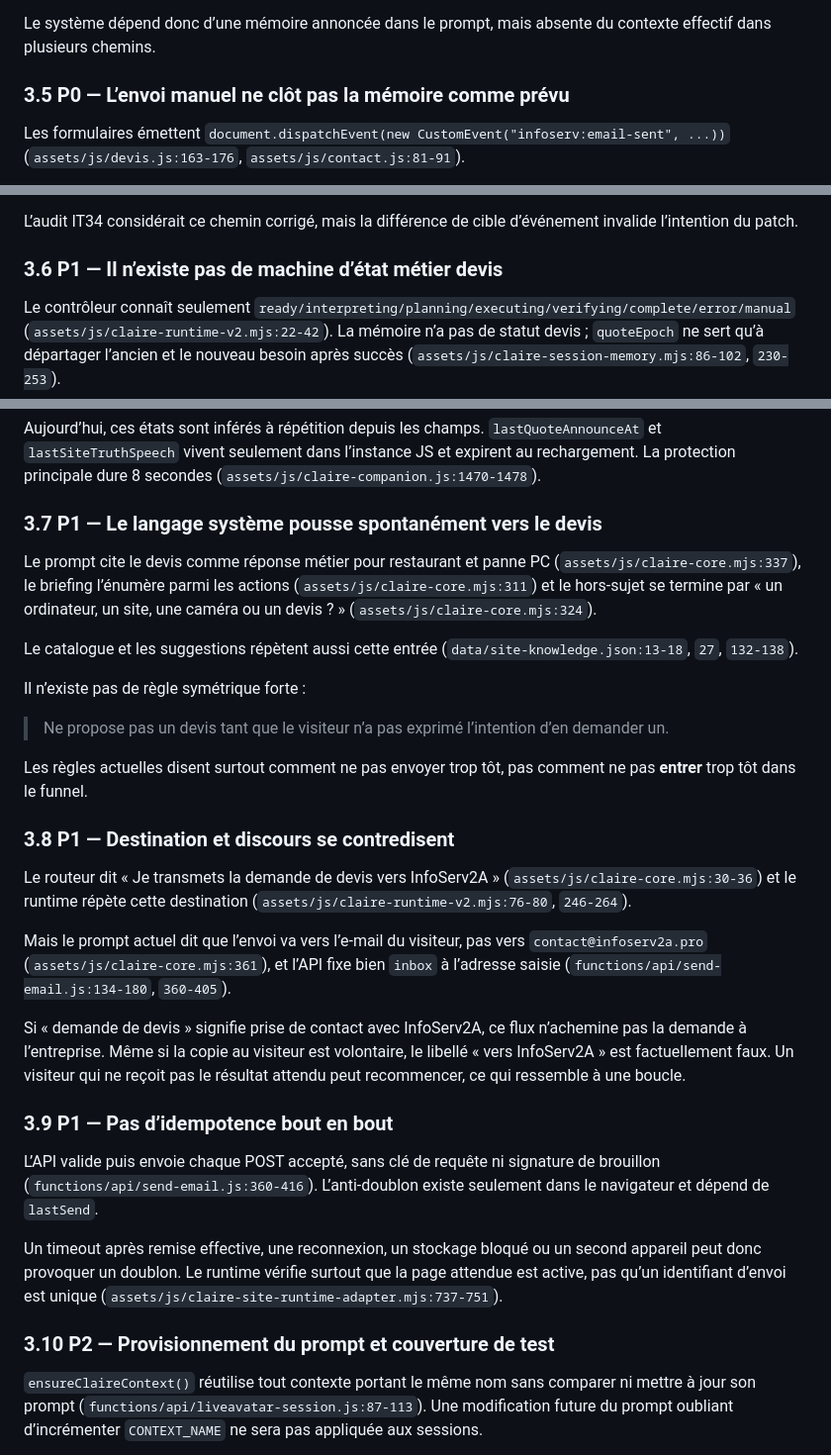
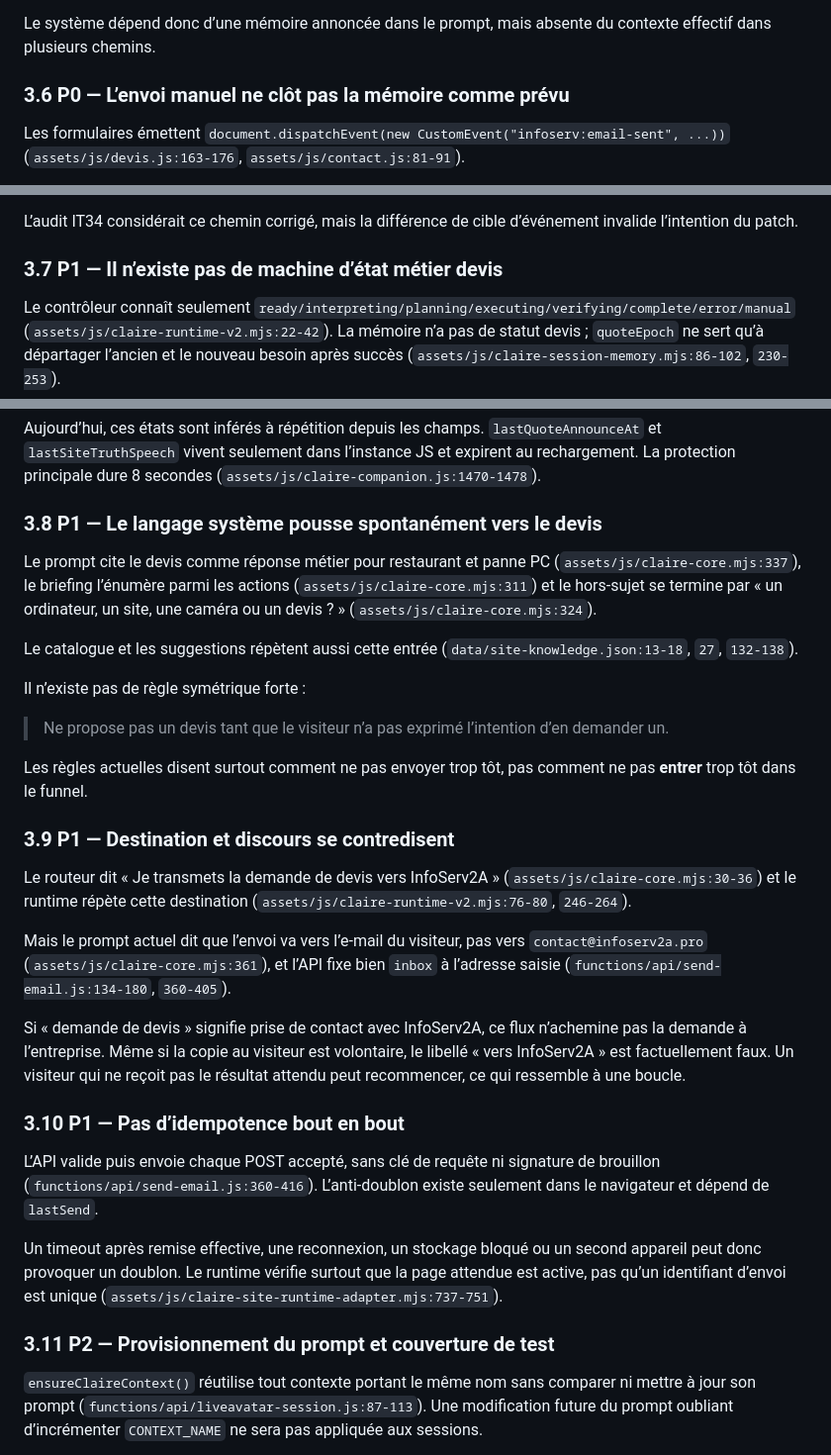
Before and after one commit to didier2a/INFOSERV2A, a Markdown page: docs/claire-audit-conversation-devis-20260911.md, 3 parts joined by grey strips. Shown at 99% size. GitHub-like rendering.

```diff
--- a/docs/claire-audit-conversation-devis-20260911.md
+++ b/docs/claire-audit-conversation-devis-20260911.md
@@ -134,7 +150,7 @@ Conséquence :
 
 Le système dépend donc d’une mémoire annoncée dans le prompt, mais absente du contexte effectif dans plusieurs chemins.
 
-### 3.5 P0 — L’envoi manuel ne clôt pas la mémoire comme prévu
+### 3.6 P0 — L’envoi manuel ne clôt pas la mémoire comme prévu
 
 Les formulaires émettent `document.dispatchEvent(new CustomEvent("infoserv:email-sent", ...))` (`assets/js/devis.js:163-176`, `assets/js/contact.js:81-91`).
 
@@ -149,7 +165,7 @@ Après un envoi manuel réussi :
 
 L’audit IT34 considérait ce chemin corrigé, mais la différence de cible d’événement invalide l’intention du patch.
 
-### 3.6 P1 — Il n’existe pas de machine d’état métier devis
+### 3.7 P1 — Il n’existe pas de machine d’état métier devis
 
 Le contrôleur connaît seulement `ready/interpreting/planning/executing/verifying/complete/error/manual` (`assets/js/claire-runtime-v2.mjs:22-42`). La mémoire n’a pas de statut devis ; `quoteEpoch` ne sert qu’à départager l’ancien et le nouveau besoin après succès (`assets/js/claire-session-memory.mjs:86-102`, `230-253`).
 
@@ -162,7 +178,7 @@ idle → collecting → ready_for_confirmation → submitting → sent
 
 Aujourd’hui, ces états sont inférés à répétition depuis les champs. `lastQuoteAnnounceAt` et `lastSiteTruthSpeech` vivent seulement dans l’instance JS et expirent au rechargement. La protection principale dure 8 secondes (`assets/js/claire-companion.js:1470-1478`).
 
-### 3.7 P1 — Le langage système pousse spontanément vers le devis
+### 3.8 P1 — Le langage système pousse spontanément vers le devis
 
 Le prompt cite le devis comme réponse métier pour restaurant et panne PC (`assets/js/claire-core.mjs:337`), le briefing l’énumère parmi les actions (`assets/js/claire-core.mjs:311`) et le hors-sujet se termine par « un ordinateur, un site, une caméra ou un devis ? » (`assets/js/claire-core.mjs:324`).
 
@@ -174,7 +190,7 @@ Il n’existe pas de règle symétrique forte :
 
 Les règles actuelles disent surtout comment ne pas envoyer trop tôt, pas comment ne pas **entrer** trop tôt dans le funnel.
 
-### 3.8 P1 — Destination et discours se contredisent
+### 3.9 P1 — Destination et discours se contredisent
 
 Le routeur dit « Je transmets la demande de devis vers InfoServ2A » (`assets/js/claire-core.mjs:30-36`) et le runtime répète cette destination (`assets/js/claire-runtime-v2.mjs:76-80`, `246-264`).
 
@@ -182,13 +198,13 @@ Mais le prompt actuel dit que l’envoi va vers l’e-mail du visiteur, pas vers
 
 Si « demande de devis » signifie prise de contact avec InfoServ2A, ce flux n’achemine pas la demande à l’entreprise. Même si la copie au visiteur est volontaire, le libellé « vers InfoServ2A » est factuellement faux. Un visiteur qui ne reçoit pas le résultat attendu peut recommencer, ce qui ressemble à une boucle.
 
-### 3.9 P1 — Pas d’idempotence bout en bout
+### 3.10 P1 — Pas d’idempotence bout en bout
 
 L’API valide puis envoie chaque POST accepté, sans clé de requête ni signature de brouillon (`functions/api/send-email.js:360-416`). L’anti-doublon existe seulement dans le navigateur et dépend de `lastSend`.
 
 Un timeout après remise effective, une reconnexion, un stockage bloqué ou un second appareil peut donc provoquer un doublon. Le runtime vérifie surtout que la page attendue est active, pas qu’un identifiant d’envoi est unique (`assets/js/claire-site-runtime-adapter.mjs:737-751`).
 
-### 3.10 P2 — Provisionnement du prompt et couverture de test
+### 3.11 P2 — Provisionnement du prompt et couverture de test
 
 `ensureClaireContext()` réutilise tout contexte portant le même nom sans comparer ni mettre à jour son prompt (`functions/api/liveavatar-session.js:87-113`). Une modification future du prompt oubliant d’incrémenter `CONTEXT_NAME` ne sera pas appliquée aux sessions.
 
```
Also changed, not shown: other parts of docs/claire-audit-conversation-devis-20260911.md (+26 -8 lines).
